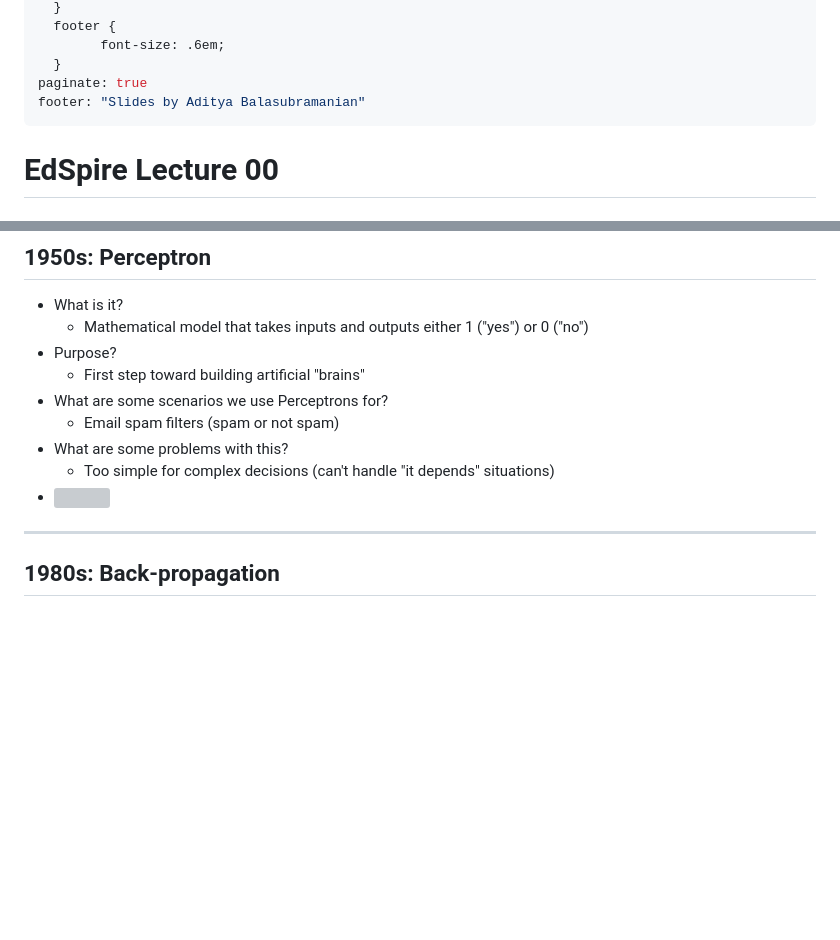
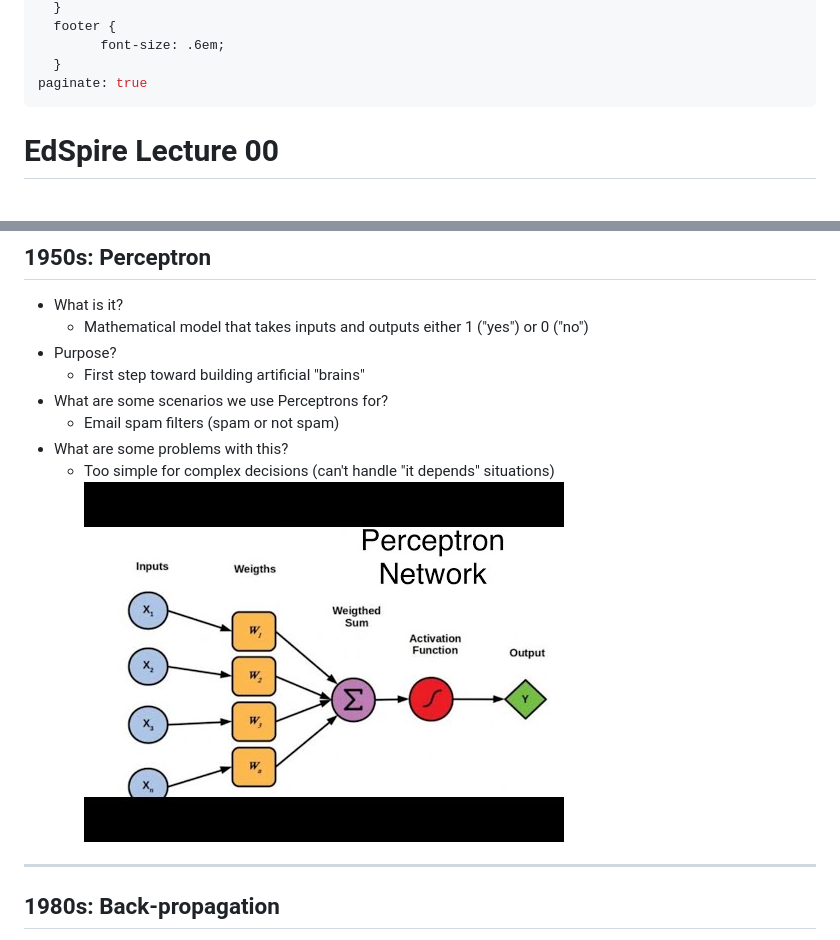
Before and after one commit to adit-bala/EdSpire, a Markdown page: docs/lesson1.md, 2 parts joined by grey strips. Drawn GitHub-style; blank space fills up the shorter version; grey boxes are pictures that could not be loaded.

```diff
--- a/docs/lesson1.md
+++ b/docs/lesson1.md
@@ -10,7 +10,6 @@ style: |
         font-size: .6em;
   }
 paginate: true
-footer: "Slides by Aditya Balasubramanian"
 ---
 
 <!--
@@ -177,7 +176,7 @@ _class: lead invert
     * Email spam filters (spam or not spam)
 - What are some problems with this?
     * Too simple for complex decisions (can't handle "it depends" situations)
-- ![](img/perceptron.png)
+ ![width:400px](../img/perceptron.jpg)
 
 ---
 
```
Also changed, not shown: other parts of docs/lesson1.md (+6 -6 lines).
